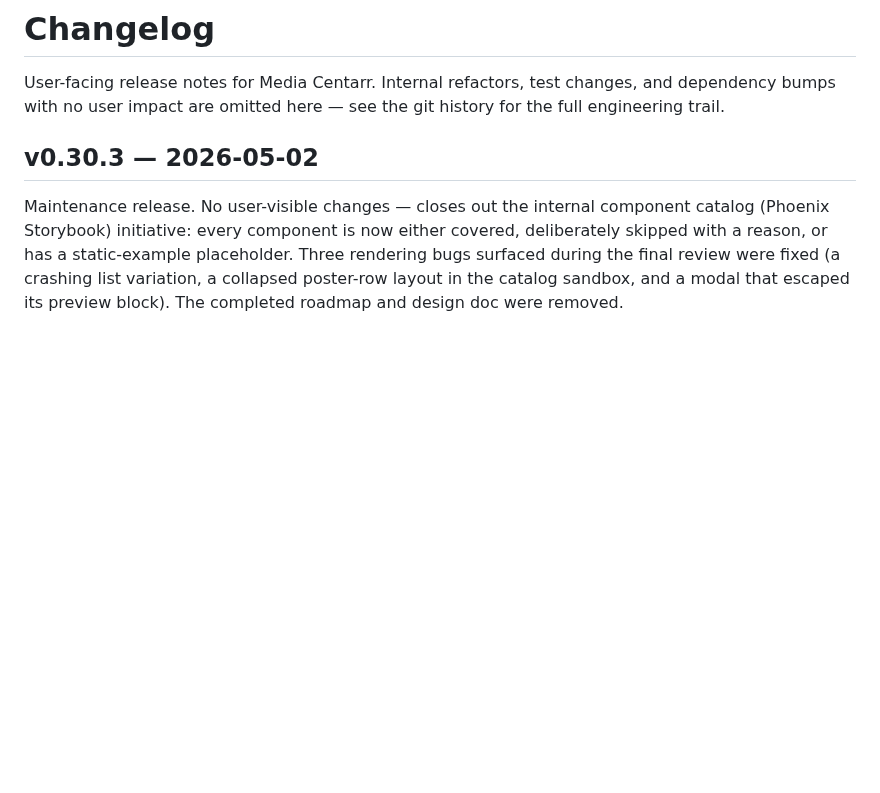
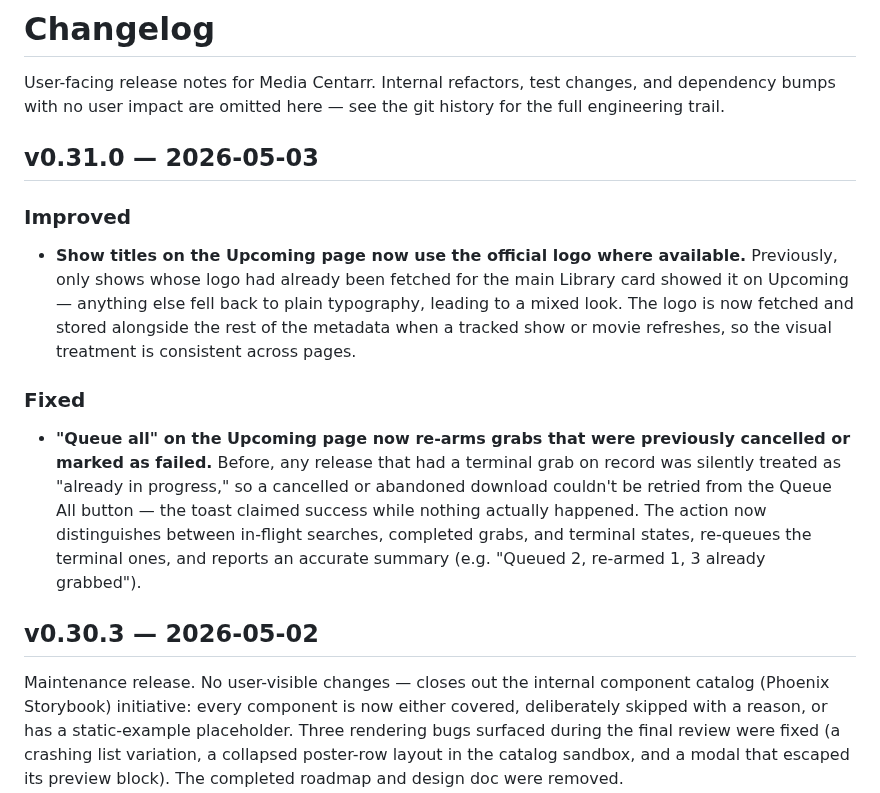
Before and after one commit to media-centarr/media-centarr, a Markdown page: CHANGELOG.md, the part around the change. GitHub-like rendering; blank space fills up the shorter version.

Commit message:
docs: changelog for v0.31.0

```diff
--- a/CHANGELOG.md
+++ b/CHANGELOG.md
@@ -3,6 +3,30 @@
 User-facing release notes for Media Centarr. Internal refactors, test
 changes, and dependency bumps with no user impact are omitted here —
 see the git history for the full engineering trail.
+
+## v0.31.0 — 2026-05-03
+
+### Improved
+
+- **Show titles on the Upcoming page now use the official logo where
+  available.** Previously, only shows whose logo had already been
+  fetched for the main Library card showed it on Upcoming — anything
+  else fell back to plain typography, leading to a mixed look. The
+  logo is now fetched and stored alongside the rest of the metadata
+  when a tracked show or movie refreshes, so the visual treatment is
+  consistent across pages.
+
+### Fixed
+
+- **"Queue all" on the Upcoming page now re-arms grabs that were
+  previously cancelled or marked as failed.** Before, any release that
+  had a terminal grab on record was silently treated as "already in
+  progress," so a cancelled or abandoned download couldn't be retried
+  from the Queue All button — the toast claimed success while nothing
+  actually happened. The action now distinguishes between in-flight
+  searches, completed grabs, and terminal states, re-queues the
+  terminal ones, and reports an accurate summary (e.g. "Queued 2,
+  re-armed 1, 3 already grabbed").
 
 ## v0.30.3 — 2026-05-02
 
```
